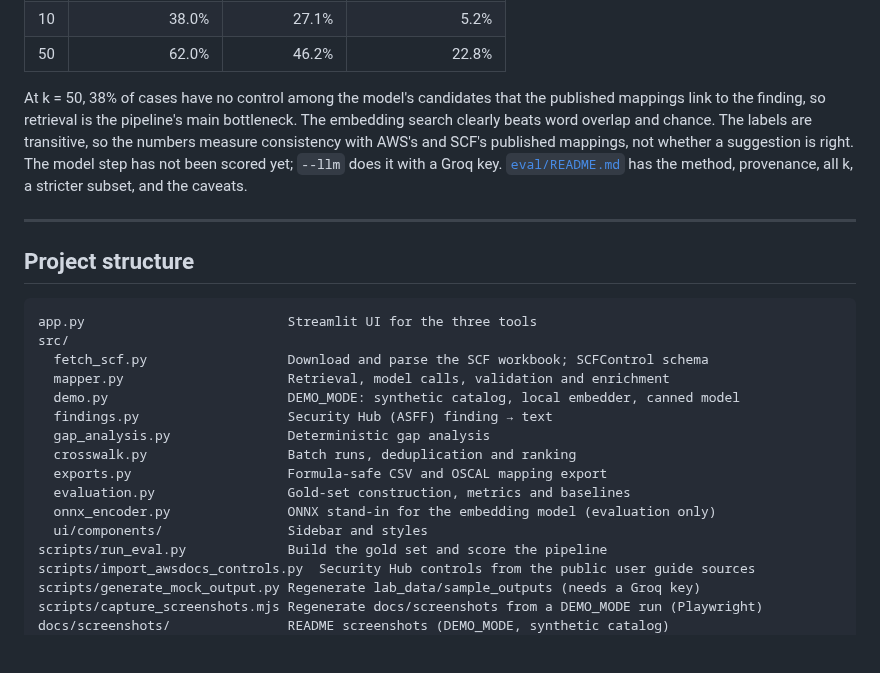
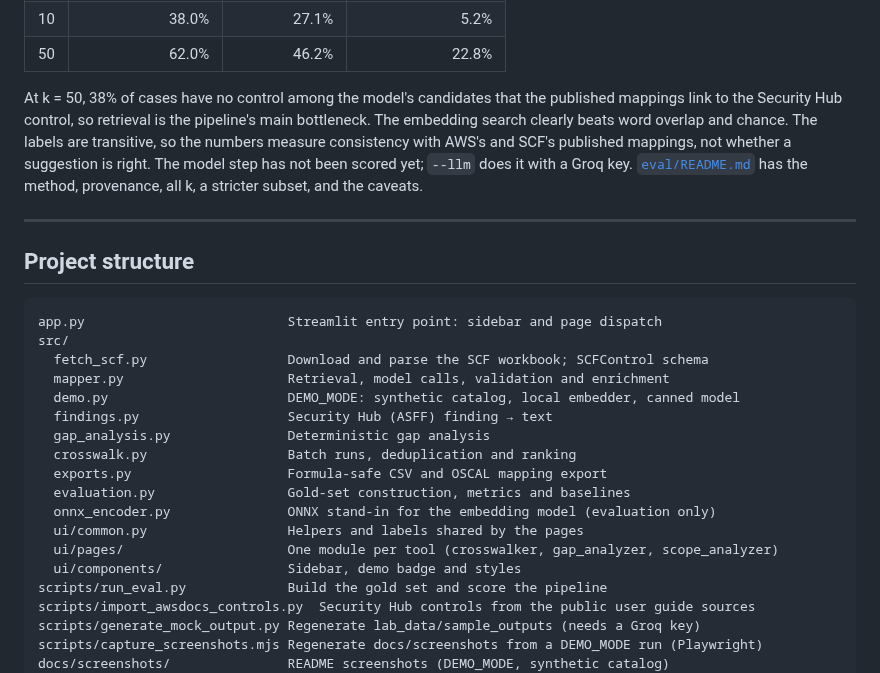
Before and after one commit to tvobrachini/scf-auto-crosswalker, a Markdown page: README.md, the part around one of its changes. GitHub-like rendering; blank space fills up the shorter version.

````diff
--- a/README.md
+++ b/README.md
@@ -265,14 +265,14 @@ It reports retrieval hit rate, mean recall and MRR at k = 1 to 50 (50 is what th
 | 10 | 38.0% | 27.1% | 5.2% |
 | 50 | 62.0% | 46.2% | 22.8% |
 
-At k = 50, 38% of cases have no control among the model's candidates that the published mappings link to the finding, so retrieval is the pipeline's main bottleneck. The embedding search clearly beats word overlap and chance. The labels are transitive, so the numbers measure consistency with AWS's and SCF's published mappings, not whether a suggestion is right. The model step has not been scored yet; `--llm` does it with a Groq key. [`eval/README.md`](eval/README.md) has the method, provenance, all k, a stricter subset, and the caveats.
+At k = 50, 38% of cases have no control among the model's candidates that the published mappings link to the Security Hub control, so retrieval is the pipeline's main bottleneck. The embedding search clearly beats word overlap and chance. The labels are transitive, so the numbers measure consistency with AWS's and SCF's published mappings, not whether a suggestion is right. The model step has not been scored yet; `--llm` does it with a Groq key. [`eval/README.md`](eval/README.md) has the method, provenance, all k, a stricter subset, and the caveats.
 
 ---
 
 ## Project structure
 
 ```text
-app.py                          Streamlit UI for the three tools
+app.py                          Streamlit entry point: sidebar and page dispatch
 src/
   fetch_scf.py                  Download and parse the SCF workbook; SCFControl schema
   mapper.py                     Retrieval, model calls, validation and enrichment
@@ -283,7 +283,9 @@ src/
   exports.py                    Formula-safe CSV and OSCAL mapping export
   evaluation.py                 Gold-set construction, metrics and baselines
   onnx_encoder.py               ONNX stand-in for the embedding model (evaluation only)
-  ui/components/                Sidebar and styles
+  ui/common.py                  Helpers and labels shared by the pages
+  ui/pages/                     One module per tool (crosswalker, gap_analyzer, scope_analyzer)
+  ui/components/                Sidebar, demo badge and styles
 scripts/run_eval.py             Build the gold set and score the pipeline
 scripts/import_awsdocs_controls.py  Security Hub controls from the public user guide sources
 scripts/generate_mock_output.py Regenerate lab_data/sample_outputs (needs a Groq key)
````
Also changed, not shown: other parts of README.md (+2 -2 lines), docs/screenshots/crosswalker-batch-ranked-summary-and-exports.png, docs/screenshots/crosswalker-single-suggestions-and-rejected-id.png, docs/screenshots/gap-analyzer-metrics.png, docs/screenshots/gap-analyzer-real-scf-2026-3.png, docs/screenshots/scope-analyzer-result.png, 4 other files.
